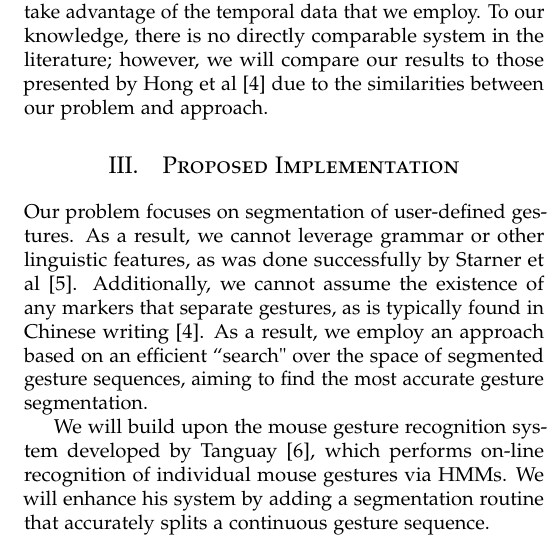
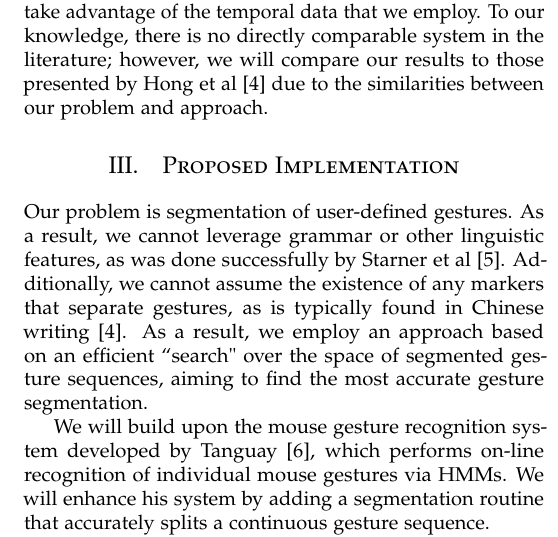
Before and after one commit to arv100kri/AI-Project-2, a LaTeX document (Proposal_Revision/document.tex): part of one column of the page, cut so that both start at the same text. Compiled offline with pdfLaTeX.

Commit message:
Grammar fix

```diff
--- a/Proposal_Revision/document.tex
+++ b/Proposal_Revision/document.tex
@@ -121,7 +121,7 @@ similarities between our problem and approach.
 %Why does your approach make sense
 \section{Proposed Implementation}
 
-Our problem focuses on segmentation of user-defined gestures. As a result, we
+Our problem is segmentation of user-defined gestures. As a result, we
 cannot leverage grammar or other linguistic features, as was done successfully
 by Starner et al\cite{starner1994line}. Additionally, we cannot
 assume the existence of any markers that separate gestures, as is typically found in Chinese
```
Also changed, not shown: Proposal_Revision/document.pdf, 1 other file.
